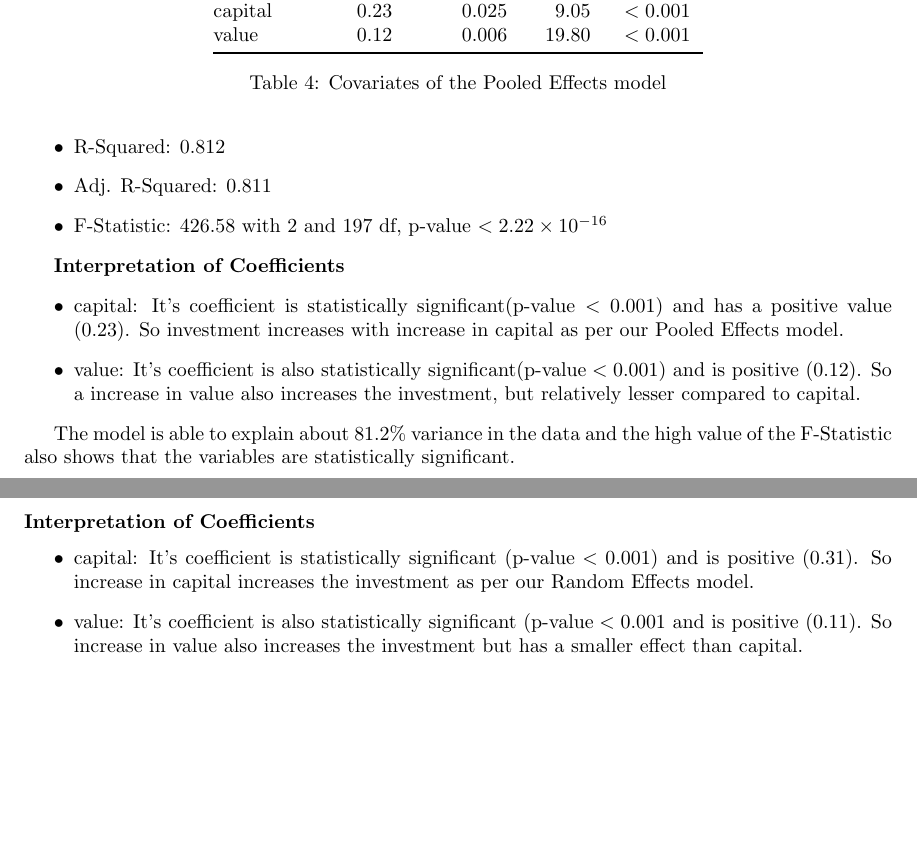
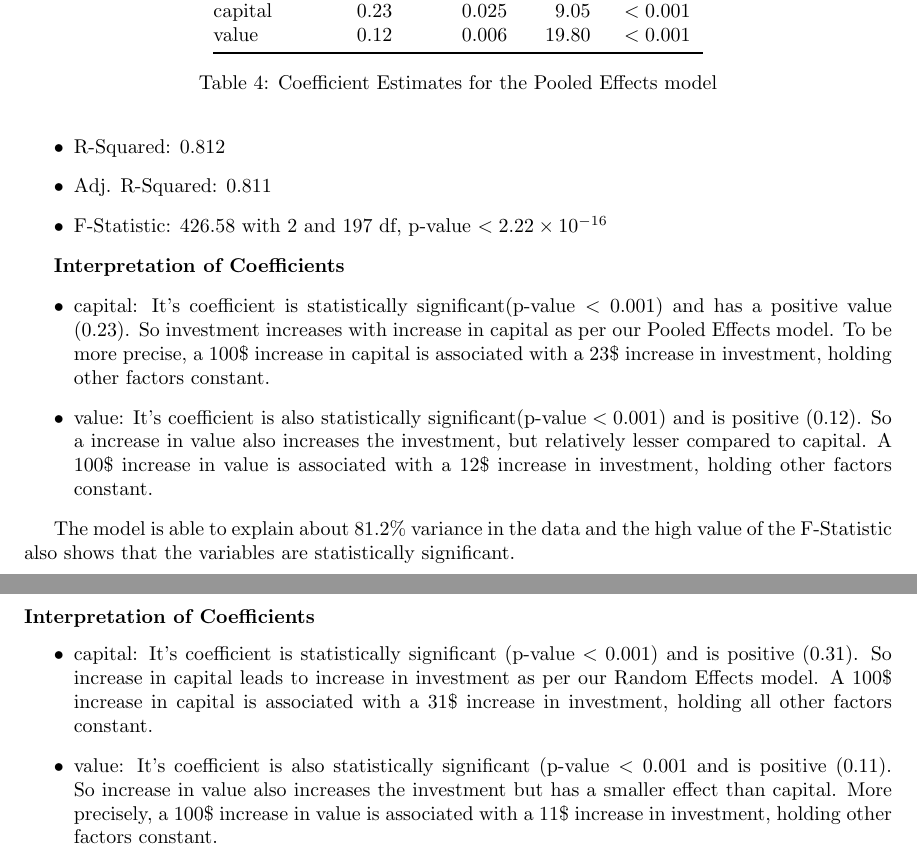
Before and after one commit to U1Kemp/Econometrics, a LaTeX problem sheet (Assignments/Assignment 2/Assignment 2.tex): two parts of pages 6 and 9 of 9, joined at a grey line, cut so that both start at the same text, the shorter picture padded with empty space. Compiled offline with pdfLaTeX.

Commit message:
refined writing

```diff
--- a/Assignments/Assignment 2/Assignment 2.tex
+++ b/Assignments/Assignment 2/Assignment 2.tex
@@ -288,7 +288,7 @@ There are 200 observation on 10 firms from 1935-1954 (20 years). We have exclude
         value     & 0.12   & 0.006 & 19.80 & \(<0.001\)\\
         \bottomrule
     \end{tabular}
-    \caption{Covariates of the Pooled Effects model}
+    \caption{Coefficient Estimates for the Pooled Effects model}
 \end{table}
 \begin{itemize}
     \item R-Squared: 0.812
@@ -298,8 +298,8 @@ There are 200 observation on 10 firms from 1935-1954 (20 years). We have exclude
 
 \textbf{Interpretation of Coefficients}
 \begin{itemize}
-    \item capital: It's coefficient is statistically significant(\(\text{p-value}<0.001\)) and has a positive value (0.23). So investment increases with increase in capital as per our Pooled Effects model.
-    \item value: It's coefficient is also statistically significant(\(\text{p-value}<0.001\)) and is positive (0.12). So a increase in value also increases the investment, but relatively lesser compared to capital.
+    \item capital: It's coefficient is statistically significant(\(\text{p-value}<0.001\)) and has a positive value (0.23). So investment increases with increase in capital as per our Pooled Effects model. To be more precise, a 100\$ increase in capital is associated with a 23\$ increase in investment, holding other factors constant.
+    \item value: It's coefficient is also statistically significant(\(\text{p-value}<0.001\)) and is positive (0.12). So a increase in value also increases the investment, but relatively lesser compared to capital. A 100\$ increase in value is associated with a 12\$ increase in investment, holding other factors constant.
 \end{itemize}
 
 The model is able to explain about \(81.2\%\) variance in the data and the high value of the F-Statistic also shows that the variables are statistically significant.
@@ -442,8 +442,8 @@ The high theta value (\(\theta\) = 0.861) further indicates the relative importa
 
 \subsubsection*{\textbf{Interpretation of Coefficients}}
 \begin{itemize}
-    \item capital: It's coefficient is statistically significant (\(\text{p-value}<0.001\)) and is positive (0.31). So increase in capital increases the investment as per our Random Effects model.
-    \item value: It's coefficient is also statistically significant (\(\text{p-value}<0.001\) and is positive (0.11). So increase in value also increases the investment but has a smaller effect than capital.
+    \item capital: It's coefficient is statistically significant (\(\text{p-value}<0.001\)) and is positive (0.31). So increase in capital leads to increase in investment as per our Random Effects model. A 100\$ increase in capital is associated with a 31\$ increase in investment, holding all other factors constant.
+    \item value: It's coefficient is also statistically significant (\(\text{p-value}<0.001\) and is positive (0.11). So increase in value also increases the investment but has a smaller effect than capital. More precisely, a 100\$ increase in value is associated with a 11\$ increase in investment, holding other factors constant.
 \end{itemize}
 
 % The R-Squared for the Random Effects model is similar to the Fixed Effects model (0.770). It accounts for both the within-firm and between-firm variation, so is not directly comparable with the R-Squared of the Fixed Effects model and Pooled Effects model. Moreover \(86.1\%\) (\(\theta = 0.861\)) of the variation in the dependent variable is due to individual-specific effects rather than the idiosyncratic error term.
```
Also changed, not shown: Assignments/Assignment 2/Assignment 2.pdf, Assignments/Assignment 2/Assignment 2.tex (16 more changed lines), 3 other files.
